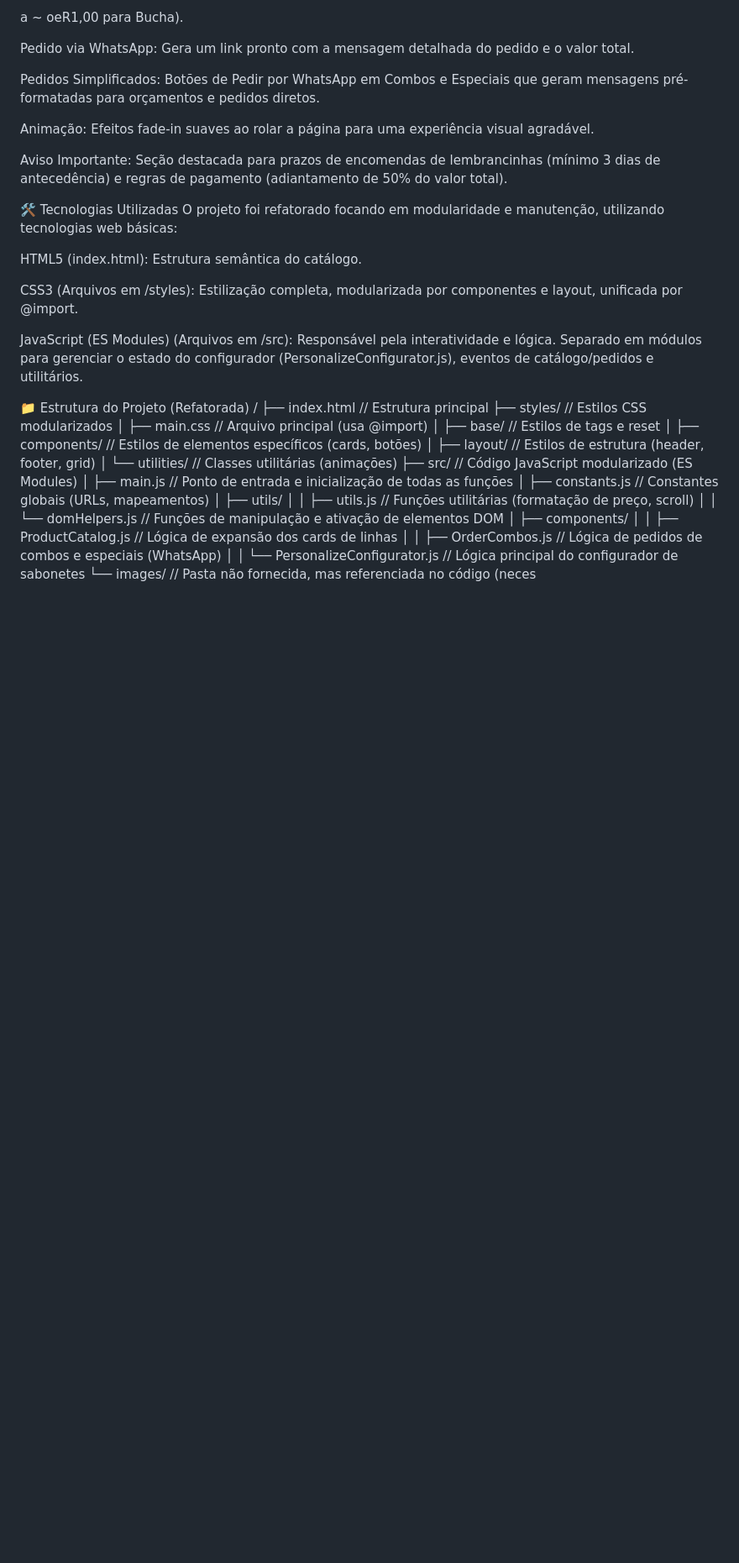
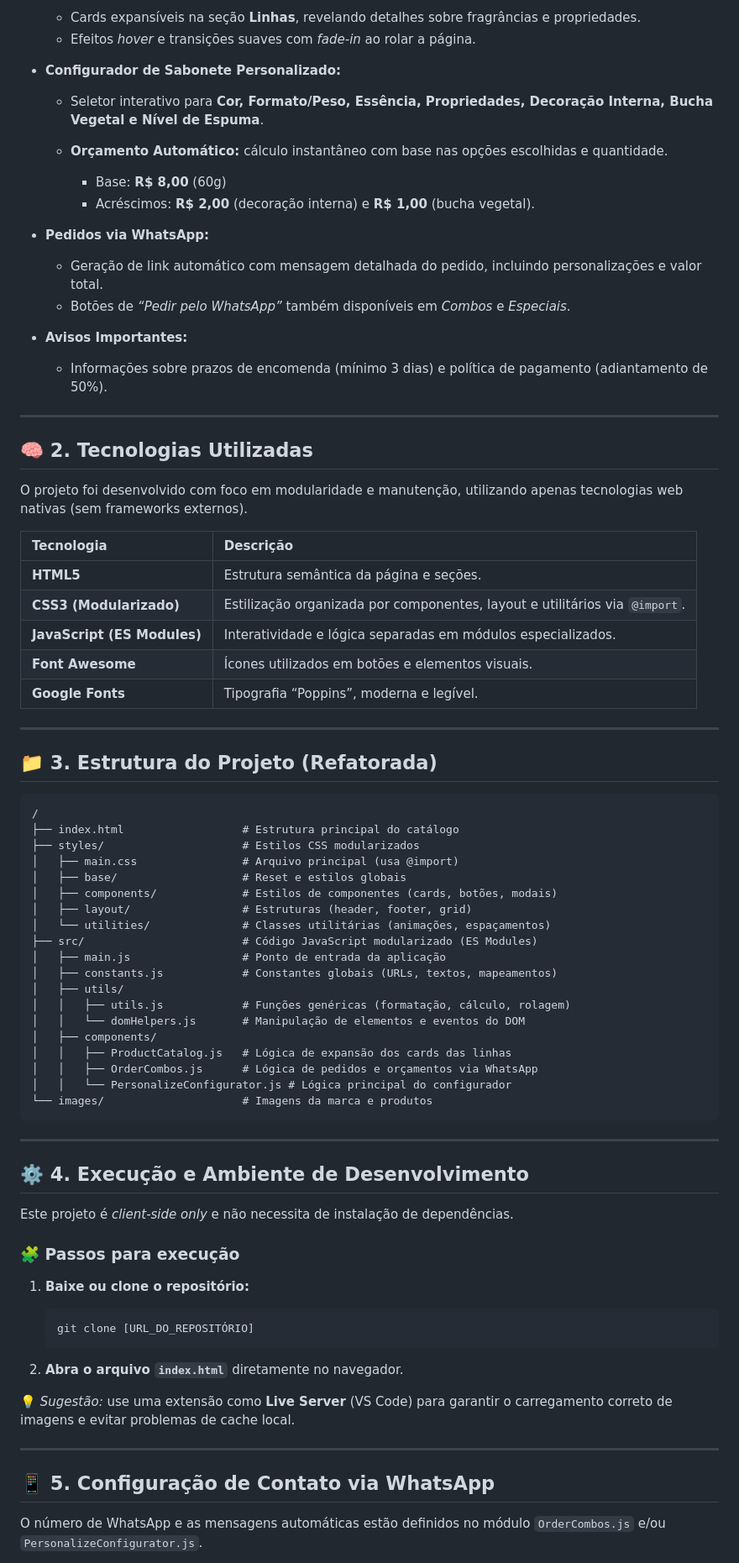
Before and after one commit to DMouraCosta/essentia_catalogo, a Markdown page: README.md, the part around one of its changes. Shown at 84% size. GitHub-like rendering; blank space fills up the shorter version.

````diff
--- a/README.md
+++ b/README.md
@@ -19,42 +16,81 @@ c
 
-a
-~
- oeR1,00 para Bucha).
+  * Cards expansíveis na seção **Linhas**, revelando detalhes sobre fragrâncias e propriedades.
+  * Efeitos *hover* e transições suaves com *fade-in* ao rolar a página.
+* **Configurador de Sabonete Personalizado:**
 
-Pedido via WhatsApp: Gera um link pronto com a mensagem detalhada do pedido e o valor total.
+  * Seletor interativo para **Cor, Formato/Peso, Essência, Propriedades, Decoração Interna, Bucha Vegetal e Nível de Espuma**.
+  * **Orçamento Automático:** cálculo instantâneo com base nas opções escolhidas e quantidade.
 
-Pedidos Simplificados: Botões de Pedir por WhatsApp em Combos e Especiais que geram mensagens pré-formatadas para orçamentos e pedidos diretos.
+    * Base: **R$ 8,00** (60g)
+    * Acréscimos: **R$ 2,00** (decoração interna) e **R$ 1,00** (bucha vegetal).
+* **Pedidos via WhatsApp:**
 
-Animação: Efeitos fade-in suaves ao rolar a página para uma experiência visual agradável.
+  * Geração de link automático com mensagem detalhada do pedido, incluindo personalizações e valor total.
+  * Botões de *“Pedir pelo WhatsApp”* também disponíveis em *Combos* e *Especiais*.
+* **Avisos Importantes:**
 
-Aviso Importante: Seção destacada para prazos de encomendas de lembrancinhas (mínimo 3 dias de antecedência) e regras de pagamento (adiantamento de 50% do valor total).
+  * Informações sobre prazos de encomenda (mínimo 3 dias) e política de pagamento (adiantamento de 50%).
 
-🛠️ Tecnologias Utilizadas
-O projeto foi refatorado focando em modularidade e manutenção, utilizando tecnologias web básicas:
+---
 
-HTML5 (index.html): Estrutura semântica do catálogo.
+## 🧠 2. Tecnologias Utilizadas
 
-CSS3 (Arquivos em /styles): Estilização completa, modularizada por componentes e layout, unificada por @import.
+O projeto foi desenvolvido com foco em modularidade e manutenção, utilizando apenas tecnologias web nativas (sem frameworks externos).
 
-JavaScript (ES Modules) (Arquivos em /src): Responsável pela interatividade e lógica. Separado em módulos para gerenciar o estado do configurador (PersonalizeConfigurator.js), eventos de catálogo/pedidos e utilitários.
+| Tecnologia                  | Descrição                                                                   |
+| :-------------------------- | :-------------------------------------------------------------------------- |
+| **HTML5**                   | Estrutura semântica da página e seções.                                     |
+| **CSS3 (Modularizado)**     | Estilização organizada por componentes, layout e utilitários via `@import`. |
+| **JavaScript (ES Modules)** | Interatividade e lógica separadas em módulos especializados.                |
+| **Font Awesome**            | Ícones utilizados em botões e elementos visuais.                            |
+| **Google Fonts**            | Tipografia “Poppins”, moderna e legível.                                    |
 
-📁 Estrutura do Projeto (Refatorada)
+---
+
+## 📁 3. Estrutura do Projeto (Refatorada)
+
+```
 /
-├── index.html                  // Estrutura principal
-├── styles/                     // Estilos CSS modularizados
-│   ├── main.css                // Arquivo principal (usa @import)
-│   ├── base/                   // Estilos de tags e reset
-│   ├── components/             // Estilos de elementos específicos (cards, botões)
-│   ├── layout/                 // Estilos de estrutura (header, footer, grid)
-│   └── utilities/              // Classes utilitárias (animações)
-├── src/                        // Código JavaScript modularizado (ES Modules)
-│   ├── main.js                 // Ponto de entrada e inicialização de todas as funções
-│   ├── constants.js            // Constantes globais (URLs, mapeamentos)
+├── index.html                  # Estrutura principal do catálogo
+├── styles/                     # Estilos CSS modularizados
+│   ├── main.css                # Arquivo principal (usa @import)
+│   ├── base/                   # Reset e estilos globais
+│   ├── components/             # Estilos de componentes (cards, botões, modais)
+│   ├── layout/                 # Estruturas (header, footer, grid)
+│   └── utilities/              # Classes utilitárias (animações, espaçamentos)
+├── src/                        # Código JavaScript modularizado (ES Modules)
+│   ├── main.js                 # Ponto de entrada da aplicação
+│   ├── constants.js            # Constantes globais (URLs, textos, mapeamentos)
 │   ├── utils/
-│   │   ├── utils.js            // Funções utilitárias (formatação de preço, scroll)
-│   │   └── domHelpers.js       // Funções de manipulação e ativação de elementos DOM
+│   │   ├── utils.js            # Funções genéricas (formatação, cálculo, rolagem)
+│   │   └── domHelpers.js       # Manipulação de elementos e eventos do DOM
 │   ├── components/
-│   │   ├── ProductCatalog.js   // Lógica de expansão dos cards de linhas
-│   │   ├── OrderCombos.js      // Lógica de pedidos de combos e especiais (WhatsApp)
-│   │   └── PersonalizeConfigurator.js // Lógica principal do configurador de sabonetes
-└── images/                     // Pasta não fornecida, mas referenciada no código (neces
+│   │   ├── ProductCatalog.js   # Lógica de expansão dos cards das linhas
+│   │   ├── OrderCombos.js      # Lógica de pedidos e orçamentos via WhatsApp
+│   │   └── PersonalizeConfigurator.js # Lógica principal do configurador
+└── images/                     # Imagens da marca e produtos
+```
+
+---
+
+## ⚙️ 4. Execução e Ambiente de Desenvolvimento
+
+Este projeto é *client-side only* e não necessita de instalação de dependências.
+
+### 🧩 Passos para execução
+
+1. **Baixe ou clone o repositório:**
+
+   ```bash
+   git clone [URL_DO_REPOSITÓRIO]
+   ```
+2. **Abra o arquivo `index.html`** diretamente no navegador.
+
+💡 *Sugestão:* use uma extensão como **Live Server** (VS Code) para garantir o carregamento correto de imagens e evitar problemas de cache local.
+
+---
+
+## 📱 5. Configuração de Contato via WhatsApp
+
+O número de WhatsApp e as mensagens automáticas estão definidos no módulo `OrderCombos.js` e/ou `PersonalizeConfigurator.js`.
+
````
Also changed, not shown: other parts of README.md (+53 -12 lines).
